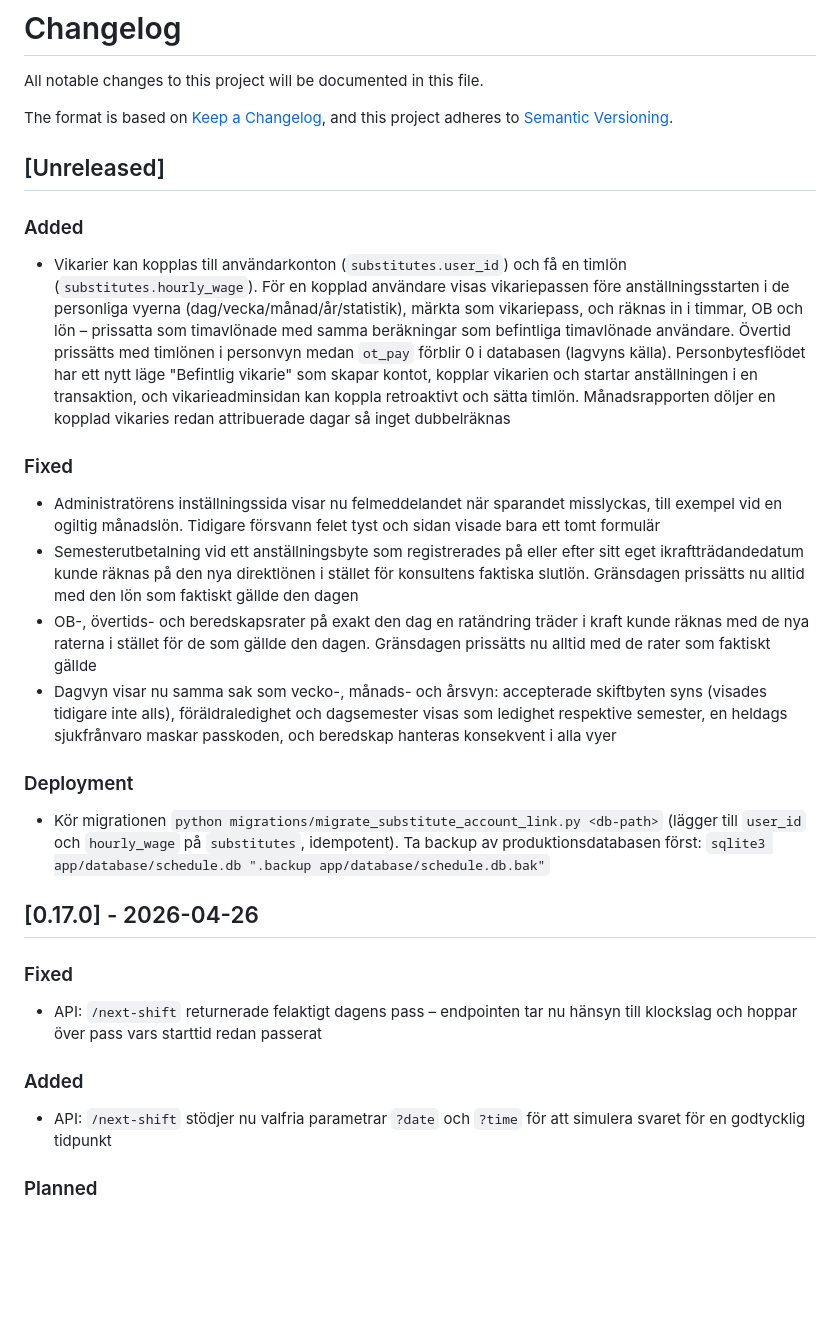
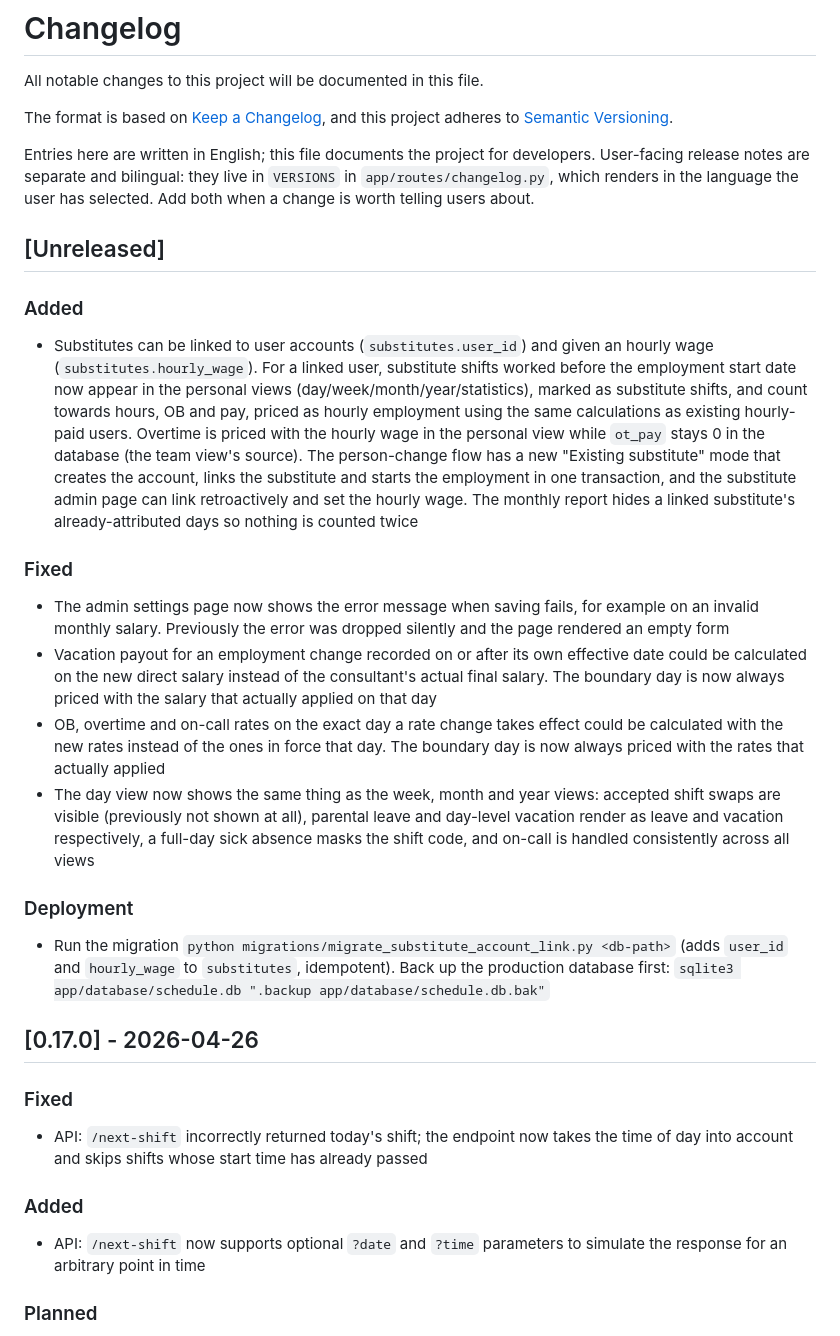
Before and after one commit to KalleL94/Periodical, a Markdown page: CHANGELOG.md, the part around the change. GitHub-like rendering; blank space fills up the shorter version.

```diff
--- a/CHANGELOG.md
+++ b/CHANGELOG.md
@@ -5,27 +5,32 @@ All notable changes to this project will be documented in this file.
 The format is based on [Keep a Changelog](https://keepachangelog.com/en/1.0.0/),
 and this project adheres to [Semantic Versioning](https://semver.org/spec/v2.0.0.html).
 
+Entries here are written in English; this file documents the project for
+developers. User-facing release notes are separate and bilingual: they live in
+`VERSIONS` in `app/routes/changelog.py`, which renders in the language the user
+has selected. Add both when a change is worth telling users about.
+
 ## [Unreleased]
 
 ### Added
-- Vikarier kan kopplas till användarkonton (`substitutes.user_id`) och få en timlön (`substitutes.hourly_wage`). För en kopplad användare visas vikariepassen före anställningsstarten i de personliga vyerna (dag/vecka/månad/år/statistik), märkta som vikariepass, och räknas in i timmar, OB och lön – prissatta som timavlönade med samma beräkningar som befintliga timavlönade användare. Övertid prissätts med timlönen i personvyn medan `ot_pay` förblir 0 i databasen (lagvyns källa). Personbytesflödet har ett nytt läge "Befintlig vikarie" som skapar kontot, kopplar vikarien och startar anställningen i en transaktion, och vikarieadminsidan kan koppla retroaktivt och sätta timlön. Månadsrapporten döljer en kopplad vikaries redan attribuerade dagar så inget dubbelräknas
+- Substitutes can be linked to user accounts (`substitutes.user_id`) and given an hourly wage (`substitutes.hourly_wage`). For a linked user, substitute shifts worked before the employment start date now appear in the personal views (day/week/month/year/statistics), marked as substitute shifts, and count towards hours, OB and pay, priced as hourly employment using the same calculations as existing hourly-paid users. Overtime is priced with the hourly wage in the personal view while `ot_pay` stays 0 in the database (the team view's source). The person-change flow has a new "Existing substitute" mode that creates the account, links the substitute and starts the employment in one transaction, and the substitute admin page can link retroactively and set the hourly wage. The monthly report hides a linked substitute's already-attributed days so nothing is counted twice
 
 ### Fixed
-- Administratörens inställningssida visar nu felmeddelandet när sparandet misslyckas, till exempel vid en ogiltig månadslön. Tidigare försvann felet tyst och sidan visade bara ett tomt formulär
-- Semesterutbetalning vid ett anställningsbyte som registrerades på eller efter sitt eget ikraftträdandedatum kunde räknas på den nya direktlönen i stället för konsultens faktiska slutlön. Gränsdagen prissätts nu alltid med den lön som faktiskt gällde den dagen
-- OB-, övertids- och beredskapsrater på exakt den dag en ratändring träder i kraft kunde räknas med de nya raterna i stället för de som gällde den dagen. Gränsdagen prissätts nu alltid med de rater som faktiskt gällde
-- Dagvyn visar nu samma sak som vecko-, månads- och årsvyn: accepterade skiftbyten syns (visades tidigare inte alls), föräldraledighet och dagsemester visas som ledighet respektive semester, en heldags sjukfrånvaro maskar passkoden, och beredskap hanteras konsekvent i alla vyer
+- The admin settings page now shows the error message when saving fails, for example on an invalid monthly salary. Previously the error was dropped silently and the page rendered an empty form
+- Vacation payout for an employment change recorded on or after its own effective date could be calculated on the new direct salary instead of the consultant's actual final salary. The boundary day is now always priced with the salary that actually applied on that day
+- OB, overtime and on-call rates on the exact day a rate change takes effect could be calculated with the new rates instead of the ones in force that day. The boundary day is now always priced with the rates that actually applied
+- The day view now shows the same thing as the week, month and year views: accepted shift swaps are visible (previously not shown at all), parental leave and day-level vacation render as leave and vacation respectively, a full-day sick absence masks the shift code, and on-call is handled consistently across all views
 
 ### Deployment
-- Kör migrationen `python migrations/migrate_substitute_account_link.py <db-path>` (lägger till `user_id` och `hourly_wage` på `substitutes`, idempotent). Ta backup av produktionsdatabasen först: `sqlite3 app/database/schedule.db ".backup app/database/schedule.db.bak"`
+- Run the migration `python migrations/migrate_substitute_account_link.py <db-path>` (adds `user_id` and `hourly_wage` to `substitutes`, idempotent). Back up the production database first: `sqlite3 app/database/schedule.db ".backup app/database/schedule.db.bak"`
 
 ## [0.17.0] - 2026-04-26
 
 ### Fixed
-- API: `/next-shift` returnerade felaktigt dagens pass – endpointen tar nu hänsyn till klockslag och hoppar över pass vars starttid redan passerat
+- API: `/next-shift` incorrectly returned today's shift; the endpoint now takes the time of day into account and skips shifts whose start time has already passed
 
 ### Added
-- API: `/next-shift` stödjer nu valfria parametrar `?date` och `?time` för att simulera svaret för en godtycklig tidpunkt
+- API: `/next-shift` now supports optional `?date` and `?time` parameters to simulate the response for an arbitrary point in time
 
 ### Planned
 - Absence tracking (sick leave, VAB, other leave types)
```
Also changed, not shown: DEPLOYMENT.md (+318 -318 lines).
